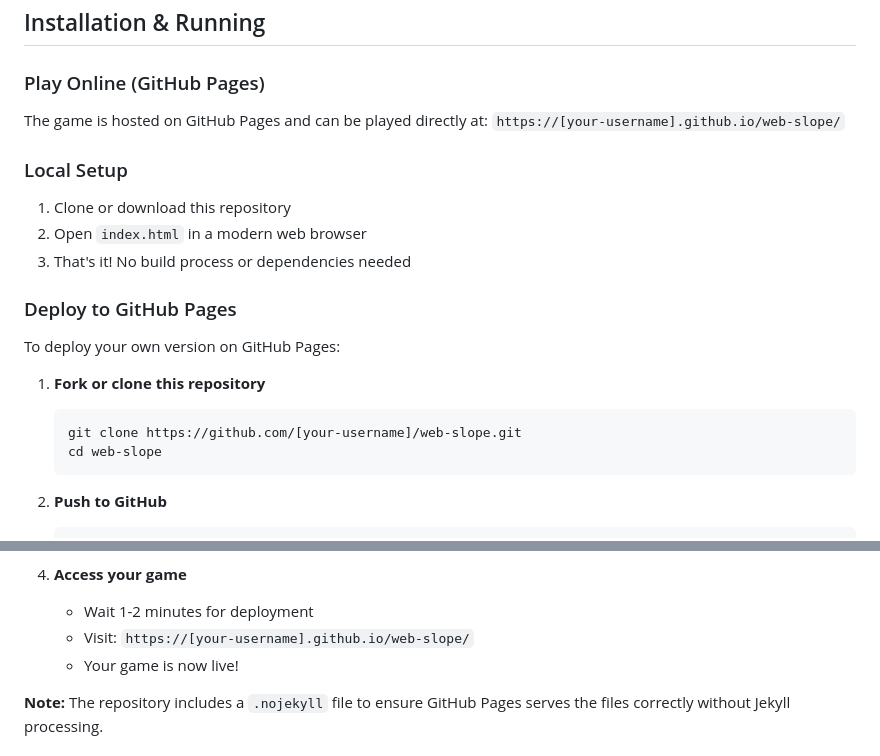
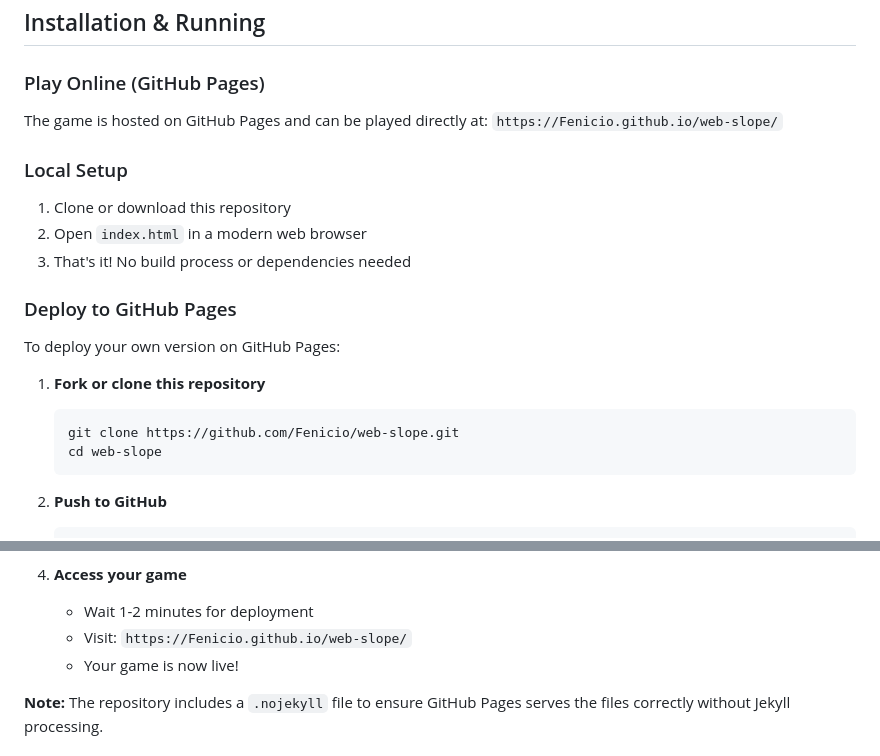
Before and after one commit to Fenicio/web-slope, a Markdown page: README.md, 2 parts joined by grey strips. Rendered like a GitHub page.

````diff
--- a/README.md
+++ b/README.md
@@ -48,7 +48,7 @@ Race down an infinite slope in the darkness of night, guided only by your headla
 
 ### Play Online (GitHub Pages)
 The game is hosted on GitHub Pages and can be played directly at:
-`https://[your-username].github.io/web-slope/`
+`https://Fenicio.github.io/web-slope/`
 
 ### Local Setup
 1. Clone or download this repository
@@ -60,7 +60,7 @@ To deploy your own version on GitHub Pages:
 
 1. **Fork or clone this repository**
    ```bash
-   git clone https://github.com/[your-username]/web-slope.git
+   git clone https://github.com/Fenicio/web-slope.git
    cd web-slope
    ```
 
@@ -79,7 +79,7 @@ To deploy your own version on GitHub Pages:
 
 4. **Access your game**
    - Wait 1-2 minutes for deployment
-   - Visit: `https://[your-username].github.io/web-slope/`
+   - Visit: `https://Fenicio.github.io/web-slope/`
    - Your game is now live!
 
 **Note:** The repository includes a `.nojekyll` file to ensure GitHub Pages serves the files correctly without Jekyll processing.
````
